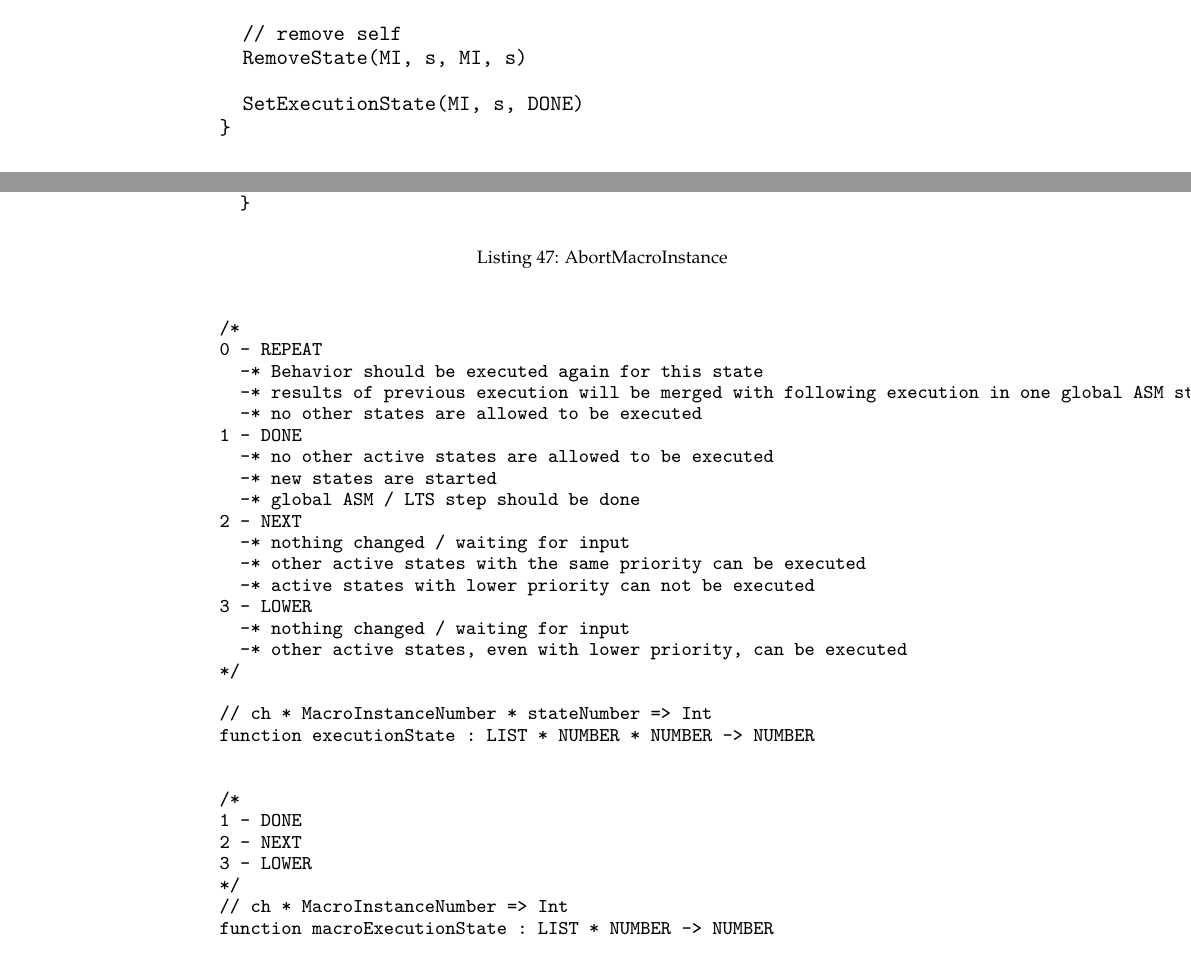
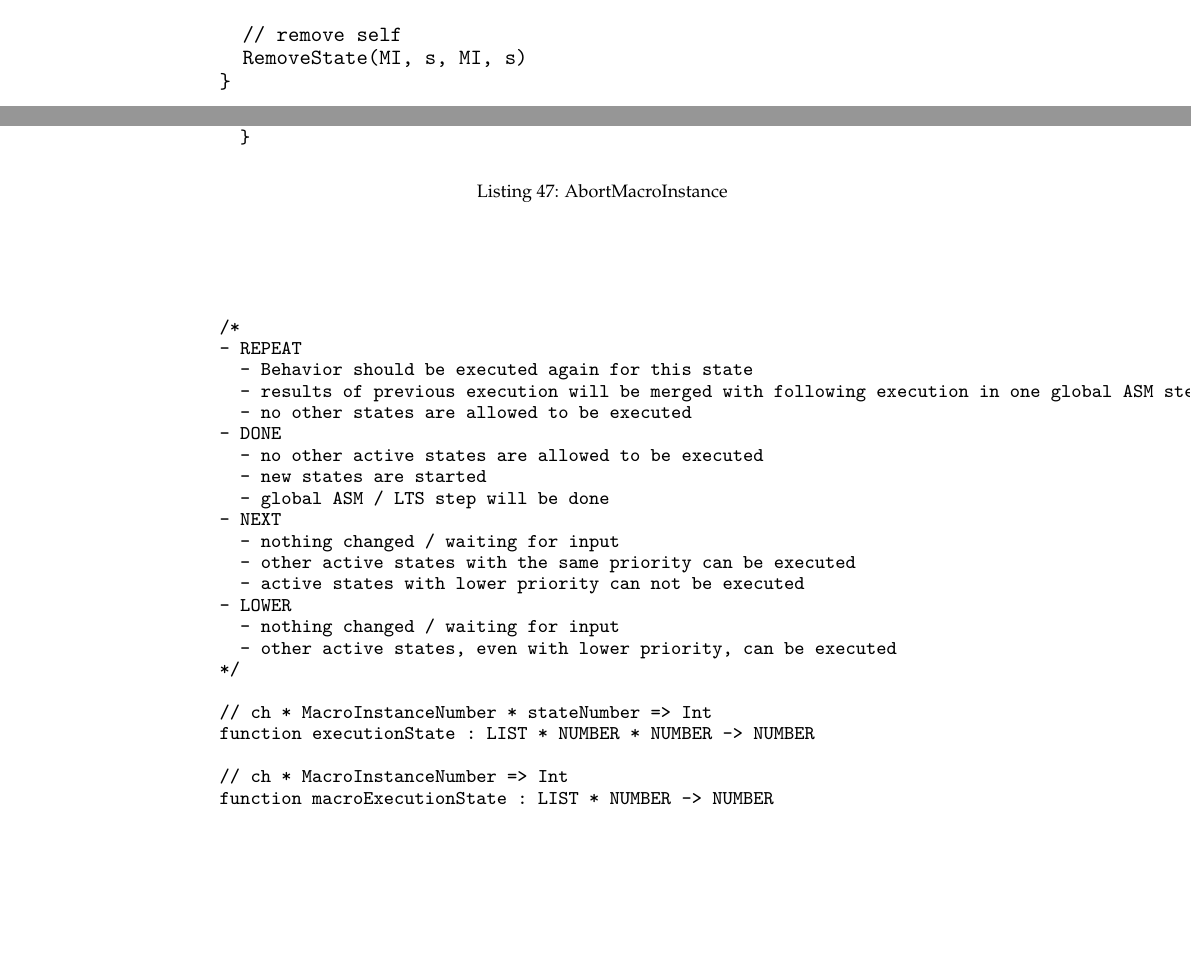
Before and after one commit to I2PM/Standard-Documents-for-Subject-Orientation, a LaTeX thesis (PASS-STandardisierungsdokument/Standardbuch-PASS.tex, which reads PASS-STandardisierungsdokument/TeX_files/appendixC.tex, PASS-STandardisierungsdokument/TeX_files/chapter03.tex): two parts of pages 58 and 108 of 143, joined at a grey line, cut so that both start at the same text, the shorter picture padded with empty space. Compiled offline with pdfLaTeX.

Commit message:
kleinigkeiten

```diff
--- a/PASS-STandardisierungsdokument/TeX_files/appendixC.tex
+++ b/PASS-STandardisierungsdokument/TeX_files/appendixC.tex
@@ -445,32 +445,26 @@ rule AbortMacroInstance(MIAbort, ignoreState) =
 \begin{listing}[H]
 \begin{minted}{lexer.py:CoreASMLexer -x}
 /*
-0 - REPEAT
-  -* Behavior should be executed again for this state
-  -* results of previous execution will be merged with following execution in one global ASM step
-  -* no other states are allowed to be executed
-1 - DONE
-  -* no other active states are allowed to be executed
-  -* new states are started
-  -* global ASM / LTS step should be done
-2 - NEXT
-  -* nothing changed / waiting for input
-  -* other active states with the same priority can be executed
-  -* active states with lower priority can not be executed
-3 - LOWER
-  -* nothing changed / waiting for input
-  -* other active states, even with lower priority, can be executed
+- REPEAT
+  - Behavior should be executed again for this state
+  - results of previous execution will be merged with following execution in one global ASM step
+  - no other states are allowed to be executed
+- DONE
+  - no other active states are allowed to be executed
+  - new states are started
+  - global ASM / LTS step will be done
+- NEXT
+  - nothing changed / waiting for input
+  - other active states with the same priority can be executed
+  - active states with lower priority can not be executed
+- LOWER
+  - nothing changed / waiting for input
+  - other active states, even with lower priority, can be executed
 */
 
 // ch * MacroInstanceNumber * stateNumber => Int
 function executionState : LIST * NUMBER * NUMBER -> NUMBER
 
-
-/*
-1 - DONE
-2 - NEXT
-3 - LOWER
-*/
 // ch * MacroInstanceNumber => Int
 function macroExecutionState : LIST * NUMBER -> NUMBER
 
--- a/PASS-STandardisierungsdokument/TeX_files/chapter03.tex
+++ b/PASS-STandardisierungsdokument/TeX_files/chapter03.tex
@@ -1209,8 +1207,6 @@ rule ModalSplit(MI, currentStateNumber, args) =
 
   // remove self
   RemoveState(MI, s, MI, s)
-
-  SetExecutionState(MI, s, DONE)
 }
 \end{minted}
 \caption{ModalSplit}
@@ -1243,7 +1239,6 @@ rule ModalJoin(MI, currentStateNumber, args) =
     if (joinCount(ch, MI, s) < numSplits) then {
       // drop this execution path
       RemoveState(MI, s, MI, s)
-      SetExecutionState(MI, s, DONE)
     }
     else {
       // reset for next iteration
```
Also changed, not shown: PASS-STandardisierungsdokument/Standardbuch-PASS.pdf, PASS-STandardisierungsdokument/TeX_files/chapter03.tex (12 more changed lines), 1 other file.
